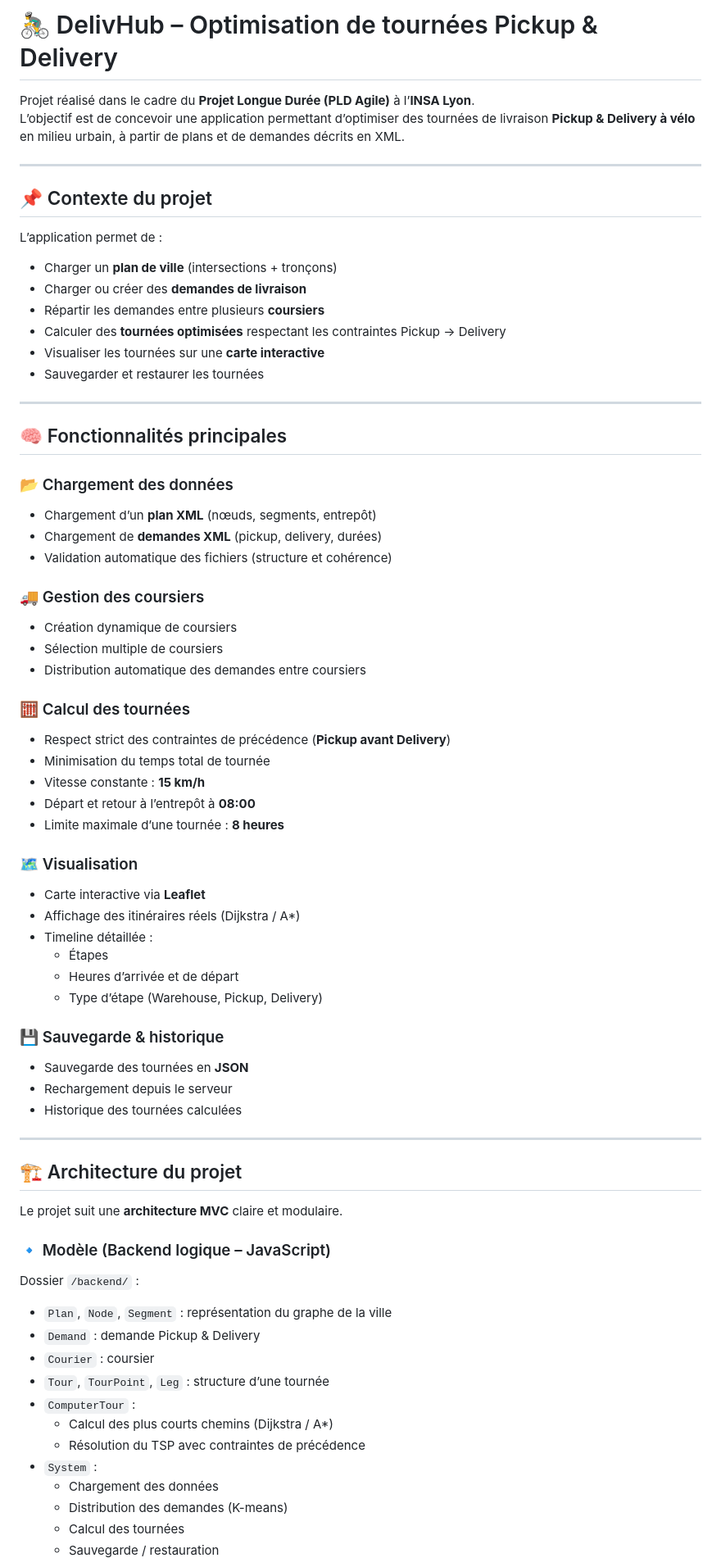
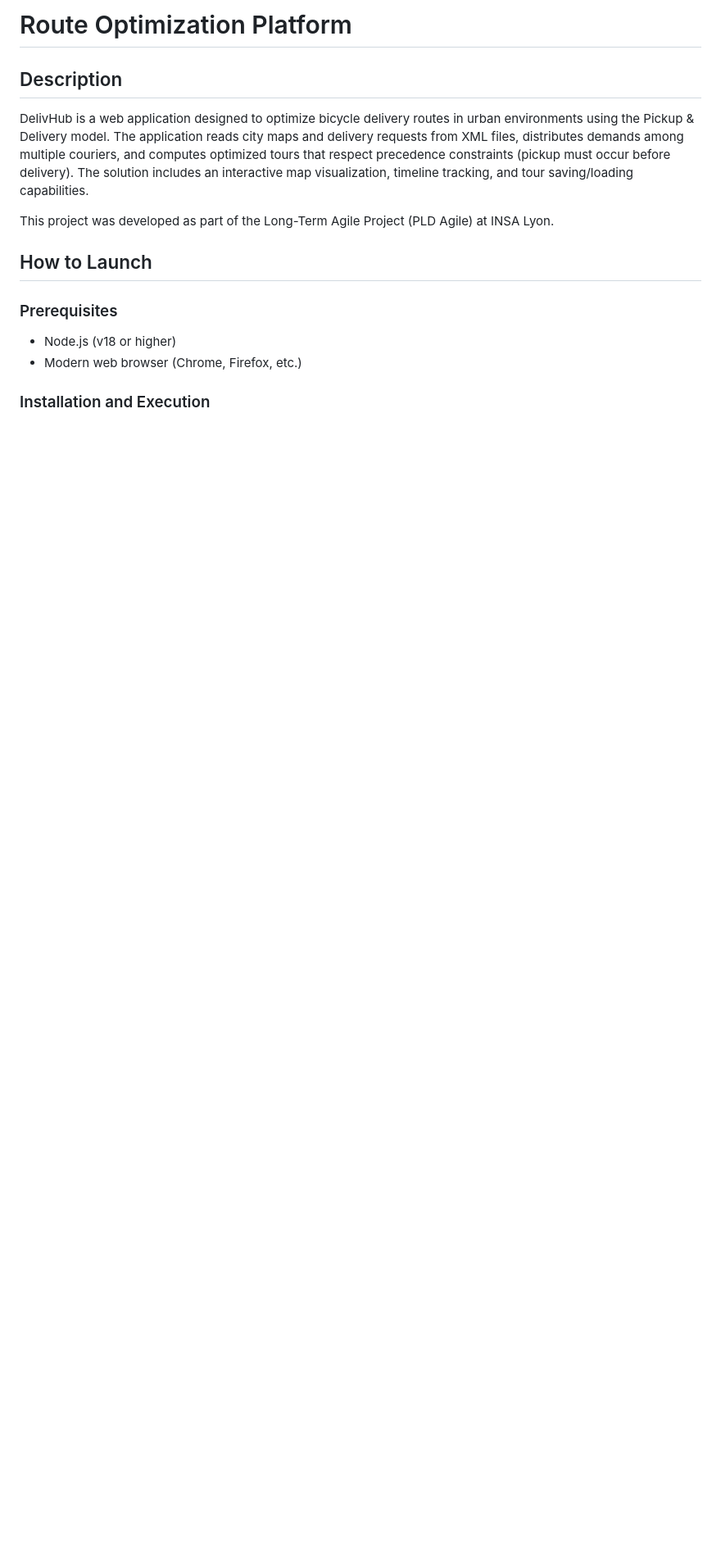
Before and after one commit to jadeguedira/route-optimization-platform, a Markdown page: README.md, the part around the change printed below. Shown: that part at 82% size. Drawn GitHub-style; blank space fills up the shorter version.

Commit message:
minor readme correction

```diff
--- a/README.md
+++ b/README.md
@@ -1,74 +1,17 @@
-# 🚴‍♂️ DelivHub – Optimisation de tournées Pickup & Delivery
+# Route Optimization Platform
 
-Projet réalisé dans le cadre du **Projet Longue Durée (PLD Agile)** à l’**INSA Lyon**.
-L’objectif est de concevoir une application permettant d’optimiser des tournées de livraison **Pickup & Delivery à vélo** en milieu urbain, à partir de plans et de demandes décrits en XML.
+## Description
 
----
+DelivHub is a web application designed to optimize bicycle delivery routes in urban environments using the Pickup & Delivery model. The application reads city maps and delivery requests from XML files, distributes demands among multiple couriers, and computes optimized tours that respect precedence constraints (pickup must occur before delivery). The solution includes an interactive map visualization, timeline tracking, and tour saving/loading capabilities.
 
-## 📌 Contexte du projet
+This project was developed as part of the Long-Term Agile Project (PLD Agile) at INSA Lyon.
 
 
-L’application permet de :
-- Charger un **plan de ville** (intersections + tronçons)
-- Charger ou créer des **demandes de livraison**
-- Répartir les demandes entre plusieurs **coursiers**
-- Calculer des **tournées optimisées** respectant les contraintes Pickup → Delivery
-- Visualiser les tournées sur une **carte interactive**
-- Sauvegarder et restaurer les tournées
+## How to Launch
 
----
+### Prerequisites
+- Node.js (v18 or higher)
+- Modern web browser (Chrome, Firefox, etc.)
 
-## 🧠 Fonctionnalités principales
+### Installation and Execution
 
-### 📂 Chargement des données
-- Chargement d’un **plan XML** (nœuds, segments, entrepôt)
-- Chargement de **demandes XML** (pickup, delivery, durées)
-- Validation automatique des fichiers (structure et cohérence)
-
-### 🚚 Gestion des coursiers
-- Création dynamique de coursiers
-- Sélection multiple de coursiers
-- Distribution automatique des demandes entre coursiers
-
-### 🧮 Calcul des tournées
-- Respect strict des contraintes de précédence (**Pickup avant Delivery**)
-- Minimisation du temps total de tournée
-- Vitesse constante : **15 km/h**
-- Départ et retour à l’entrepôt à **08:00**
-- Limite maximale d’une tournée : **8 heures**
-
-### 🗺️ Visualisation
-- Carte interactive via **Leaflet**
-- Affichage des itinéraires réels (Dijkstra / A*)
-- Timeline détaillée :
-  - Étapes
-  - Heures d’arrivée et de départ
-  - Type d’étape (Warehouse, Pickup, Delivery)
-
-### 💾 Sauvegarde & historique
-- Sauvegarde des tournées en **JSON**
-- Rechargement depuis le serveur
-- Historique des tournées calculées
-
----
-
-## 🏗️ Architecture du projet
-
-Le projet suit une **architecture MVC** claire et modulaire.
-
-### 🔹 Modèle (Backend logique – JavaScript)
-Dossier `/backend/` :
-
-- `Plan`, `Node`, `Segment` : représentation du graphe de la ville
-- `Demand` : demande Pickup & Delivery
-- `Courier` : coursier
-- `Tour`, `TourPoint`, `Leg` : structure d’une tournée
-- `ComputerTour` :
-  - Calcul des plus courts chemins (Dijkstra / A*)
-  - Résolution du TSP avec contraintes de précédence
-- `System` :
-  - Chargement des données
-  - Distribution des demandes (K-means)
-  - Calcul des tournées
-  - Sauvegarde / restauration
-
```
Also changed, not shown: other parts of README.md (+156 -108 lines).
